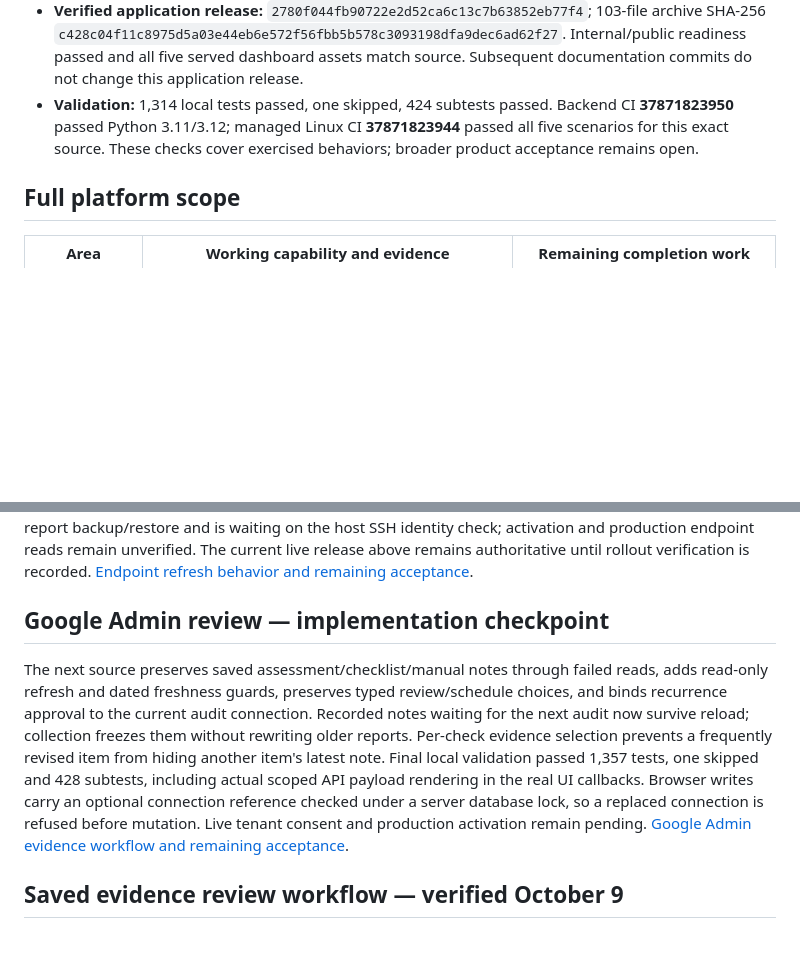
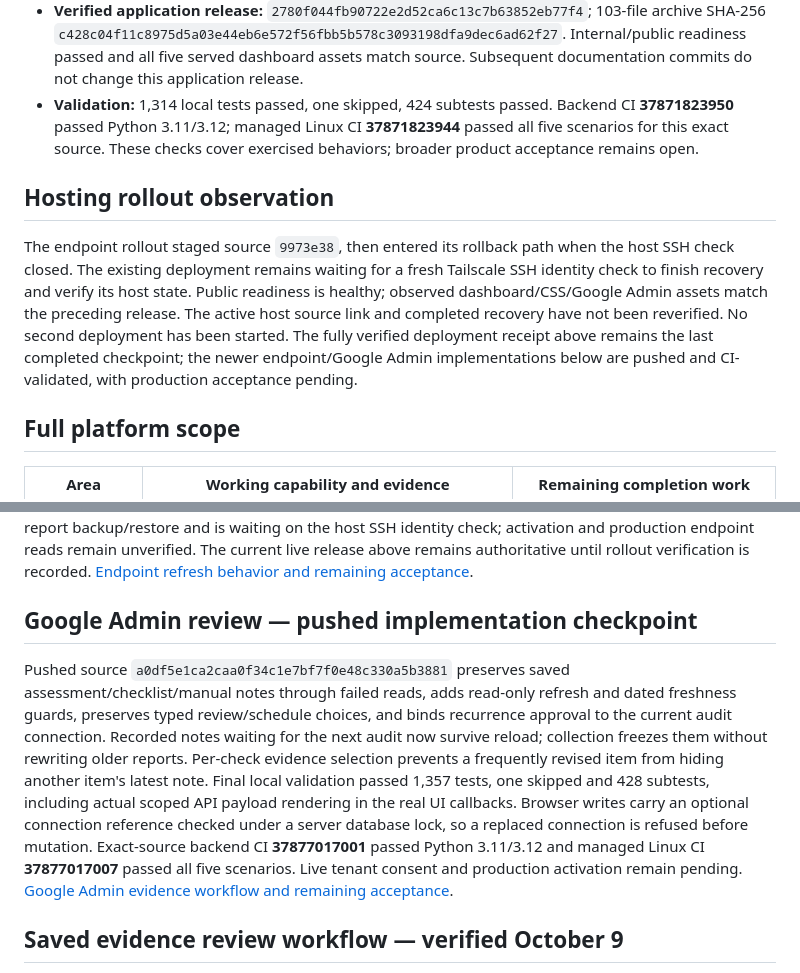
Before and after one commit to techmore/tm-daedalus, a Markdown page: PUBLIC-PROJECT-REPORT.md, 2 parts joined by grey strips. Rendered like a GitHub page; blank space fills up the shorter version.

Commit message:
Record pushed workflow checks and pending deployment recovery

```diff
--- a/PUBLIC-PROJECT-REPORT.md
+++ b/PUBLIC-PROJECT-REPORT.md
@@ -11,6 +11,10 @@ Daedalus brings independent customer workspaces, domain and website health, mana
 - **Source:** [techmore/tm-daedalus](https://github.com/techmore/tm-daedalus) contains the marketing site, application, scanner integration, macOS CIS client and profiles.
 - **Verified application release:** `2780f044fb90722e2d52ca6c13c7b63852eb77f4`; 103-file archive SHA-256 `c428c04f11c8975d5a03e44eb6e572f56fbb5b578c3093198dfa9dec6ad62f27`. Internal/public readiness passed and all five served dashboard assets match source. Subsequent documentation commits do not change this application release.
 - **Validation:** 1,314 local tests passed, one skipped, 424 subtests passed. Backend CI **37871823950** passed Python 3.11/3.12; managed Linux CI **37871823944** passed all five scenarios for this exact source. These checks cover exercised behaviors; broader product acceptance remains open.
+
+## Hosting rollout observation
+
+The endpoint rollout staged source `9973e38`, then entered its rollback path when the host SSH check closed. The existing deployment remains waiting for a fresh Tailscale SSH identity check to finish recovery and verify its host state. Public readiness is healthy; observed dashboard/CSS/Google Admin assets match the preceding release. The active host source link and completed recovery have not been reverified. No second deployment has been started. The fully verified deployment receipt above remains the last completed checkpoint; the newer endpoint/Google Admin implementations below are pushed and CI-validated, with production acceptance pending.
 
 ## Full platform scope
 
@@ -36,9 +40,9 @@ Daedalus brings independent customer workspaces, domain and website health, mana
 
 Pushed source `9973e38718b64d465eb6619e7f00f559777ed6a1` adds read-only endpoint refresh/retry, retained saved assessments and profile selection after failed reads, dated cached check-in labels, setup freshness/permission guards, independent key/profile outcome feedback and reused open report evidence/PDF focus. Organization metadata and `no-store` response headers cover all four saved endpoint APIs. Local validation passed 1,332 tests, one skipped and 428 subtests. Exact-source backend CI 37874263466 and all five managed Linux scenarios in 37874263413 passed. Rollout has a verified 72-report backup/restore and is waiting on the host SSH identity check; activation and production endpoint reads remain unverified. The current live release above remains authoritative until rollout verification is recorded. [Endpoint refresh behavior and remaining acceptance](docs/ENDPOINT-EVIDENCE-REFRESH.md).
 
-## Google Admin review — implementation checkpoint
+## Google Admin review — pushed implementation checkpoint
 
-The next source preserves saved assessment/checklist/manual notes through failed reads, adds read-only refresh and dated freshness guards, preserves typed review/schedule choices, and binds recurrence approval to the current audit connection. Recorded notes waiting for the next audit now survive reload; collection freezes them without rewriting older reports. Per-check evidence selection prevents a frequently revised item from hiding another item's latest note. Final local validation passed 1,357 tests, one skipped and 428 subtests, including actual scoped API payload rendering in the real UI callbacks. Browser writes carry an optional connection reference checked under a server database lock, so a replaced connection is refused before mutation. Live tenant consent and production activation remain pending. [Google Admin evidence workflow and remaining acceptance](docs/GOOGLE-ADMIN-EVIDENCE-REVIEW.md).
+Pushed source `a0df5e1ca2caa0f34c1e7bf7f0e48c330a5b3881` preserves saved assessment/checklist/manual notes through failed reads, adds read-only refresh and dated freshness guards, preserves typed review/schedule choices, and binds recurrence approval to the current audit connection. Recorded notes waiting for the next audit now survive reload; collection freezes them without rewriting older reports. Per-check evidence selection prevents a frequently revised item from hiding another item's latest note. Final local validation passed 1,357 tests, one skipped and 428 subtests, including actual scoped API payload rendering in the real UI callbacks. Browser writes carry an optional connection reference checked under a server database lock, so a replaced connection is refused before mutation. Exact-source backend CI **37877017001** passed Python 3.11/3.12 and managed Linux CI **37877017007** passed all five scenarios. Live tenant consent and production activation remain pending. [Google Admin evidence workflow and remaining acceptance](docs/GOOGLE-ADMIN-EVIDENCE-REVIEW.md).
 
 ## Saved evidence review workflow — verified October 9
 
```
